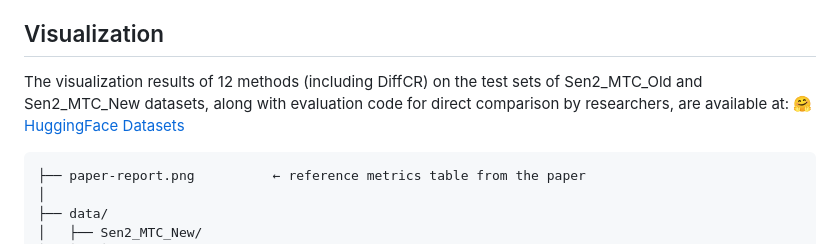
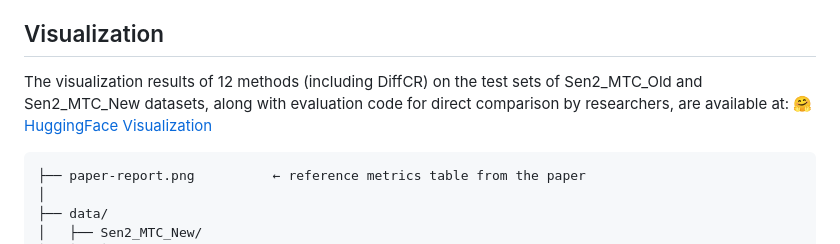
Before and after one commit to XavierJiezou/DiffCR, a Markdown page: README.md, the part around the change. GitHub-like rendering.

````diff
--- a/README.md
+++ b/README.md
@@ -67,7 +67,7 @@ You can download pretrained models here:
 
 ## Visualization
 
-The visualization results of 12 methods (including DiffCR) on the test sets of Sen2_MTC_Old and Sen2_MTC_New datasets, along with evaluation code for direct comparison by researchers, are available at: [🤗 HuggingFace Datasets](https://huggingface.co/datasets/XavierJiezou/diffcr-datasets)
+The visualization results of 12 methods (including DiffCR) on the test sets of Sen2_MTC_Old and Sen2_MTC_New datasets, along with evaluation code for direct comparison by researchers, are available at: [🤗 HuggingFace Visualization](https://huggingface.co/datasets/XavierJiezou/diffcr-datasets)
 
 ```
 ├── paper-report.png          ← reference metrics table from the paper
````
